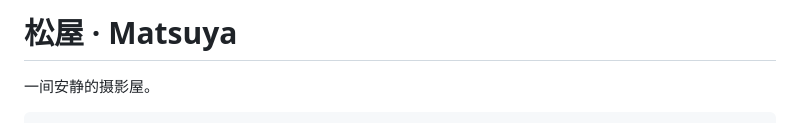
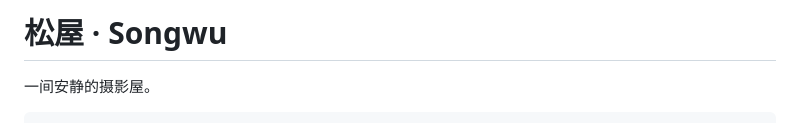
Before and after one commit to SongLaen/songwu, a Markdown page: README.md, the part around the change. Rendered like a GitHub page.

```diff
--- a/README.md
+++ b/README.md
@@ -1,4 +1,4 @@
-# 松屋 · Matsuya
+# 松屋 · Songwu
 
 一间安静的摄影屋。
 
```
